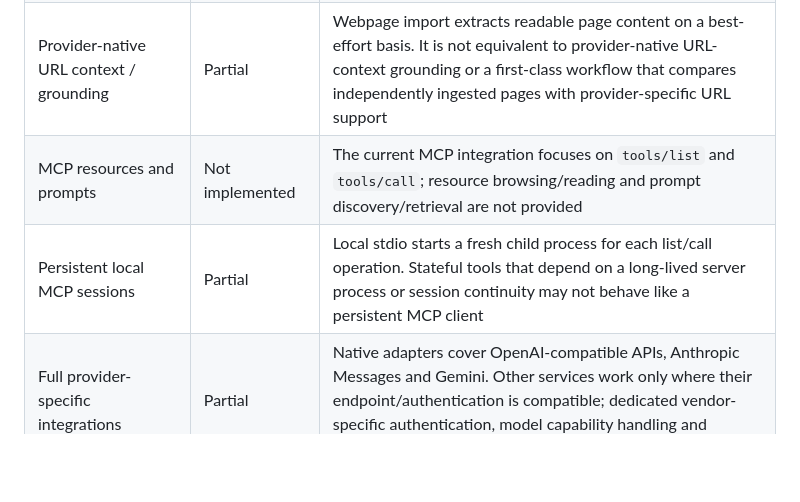
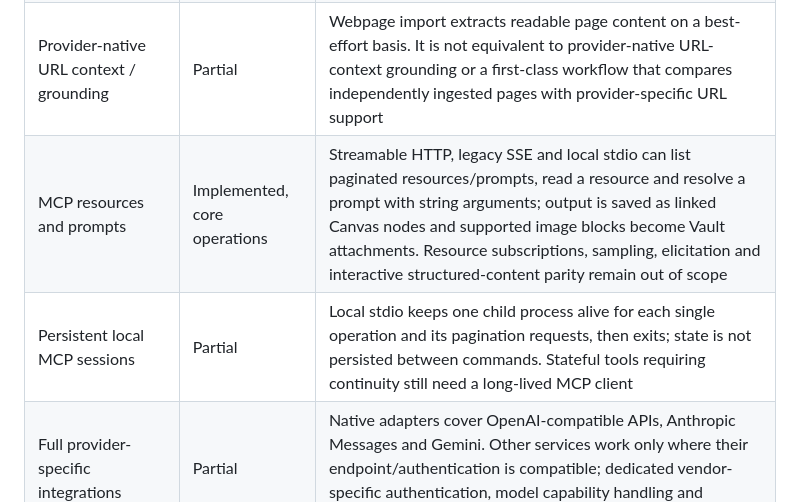
Before and after one commit to OneLastHuman/obsidian-better-canvas, a Markdown page: docs/INTEGRATION_MATRIX.md, the part around the change. GitHub-like rendering; blank space fills up the shorter version.

Commit message:
docs: update MCP resources and prompts parity

```diff
--- a/docs/INTEGRATION_MATRIX.md
+++ b/docs/INTEGRATION_MATRIX.md
@@ -120,8 +120,8 @@ The items below are gaps identified by comparing the current Better Canvas sourc
 | Usage, cost and observability integrations | Not implemented | There is no user-facing token/cost accounting, price configuration, request tracing, or equivalent built-in integration for Langfuse, Laminar or a configurable observability service |
 | Dedicated card-title / group-title provider configuration | Partial | Title/group naming commands exist, but there are no independent provider, model and system-prompt settings for these tasks like the upstream plugin offers |
 | Provider-native URL context / grounding | Partial | Webpage import extracts readable page content on a best-effort basis. It is not equivalent to provider-native URL-context grounding or a first-class workflow that compares independently ingested pages with provider-specific URL support |
-| MCP resources and prompts | Not implemented | The current MCP integration focuses on `tools/list` and `tools/call`; resource browsing/reading and prompt discovery/retrieval are not provided |
-| Persistent local MCP sessions | Partial | Local stdio starts a fresh child process for each list/call operation. Stateful tools that depend on a long-lived server process or session continuity may not behave like a persistent MCP client |
+| MCP resources and prompts | Implemented, core operations | Streamable HTTP, legacy SSE and local stdio can list paginated resources/prompts, read a resource and resolve a prompt with string arguments; output is saved as linked Canvas nodes and supported image blocks become Vault attachments. Resource subscriptions, sampling, elicitation and interactive structured-content parity remain out of scope |
+| Persistent local MCP sessions | Partial | Local stdio keeps one child process alive for each single operation and its pagination requests, then exits; state is not persisted between commands. Stateful tools requiring continuity still need a long-lived MCP client |
 | Full provider-specific integrations | Partial | Native adapters cover OpenAI-compatible APIs, Anthropic Messages and Gemini. Other services work only where their endpoint/authentication is compatible; dedicated vendor-specific authentication, model capability handling and parameter UI are not covered |
 
 ## Build and verification
```
